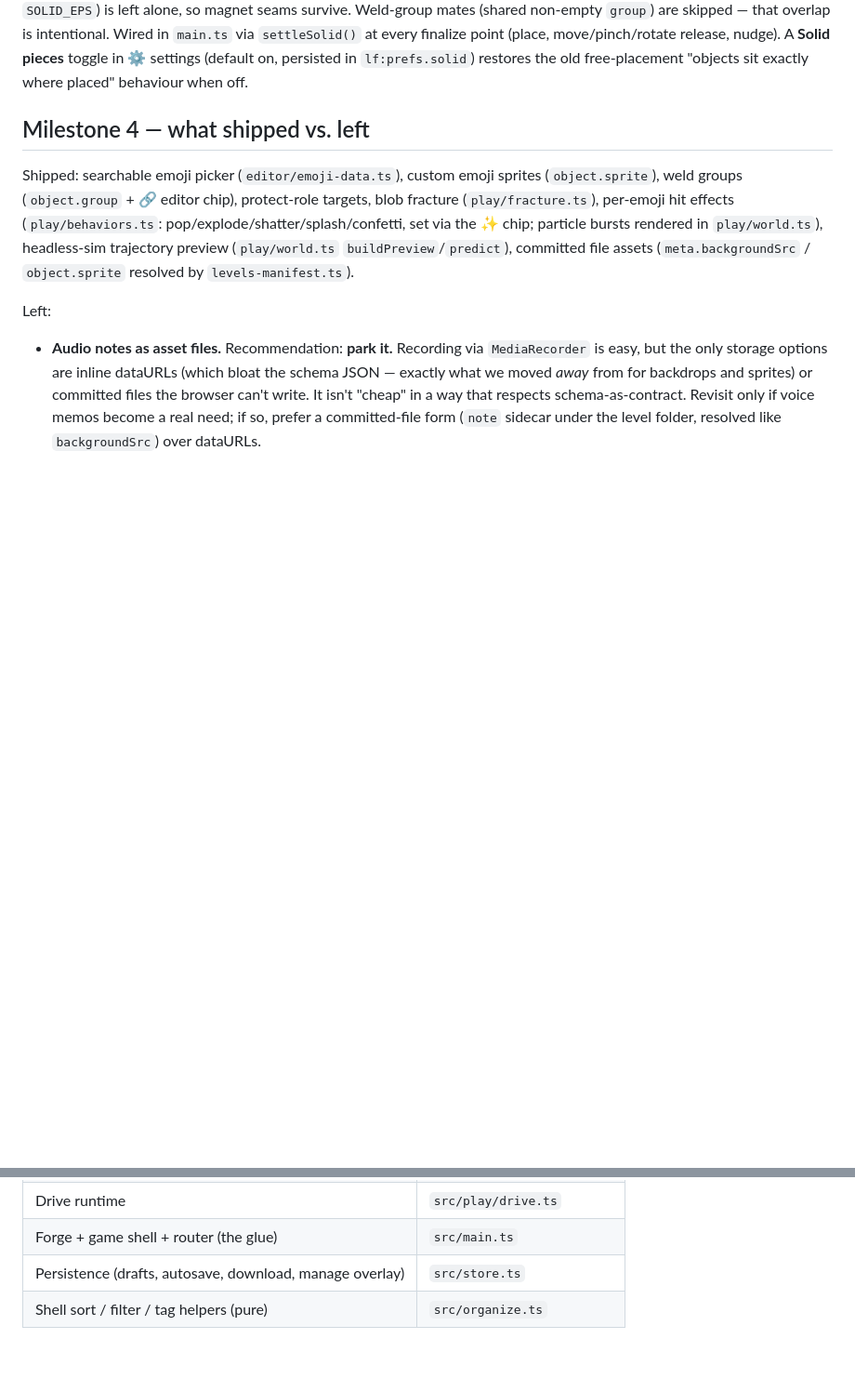
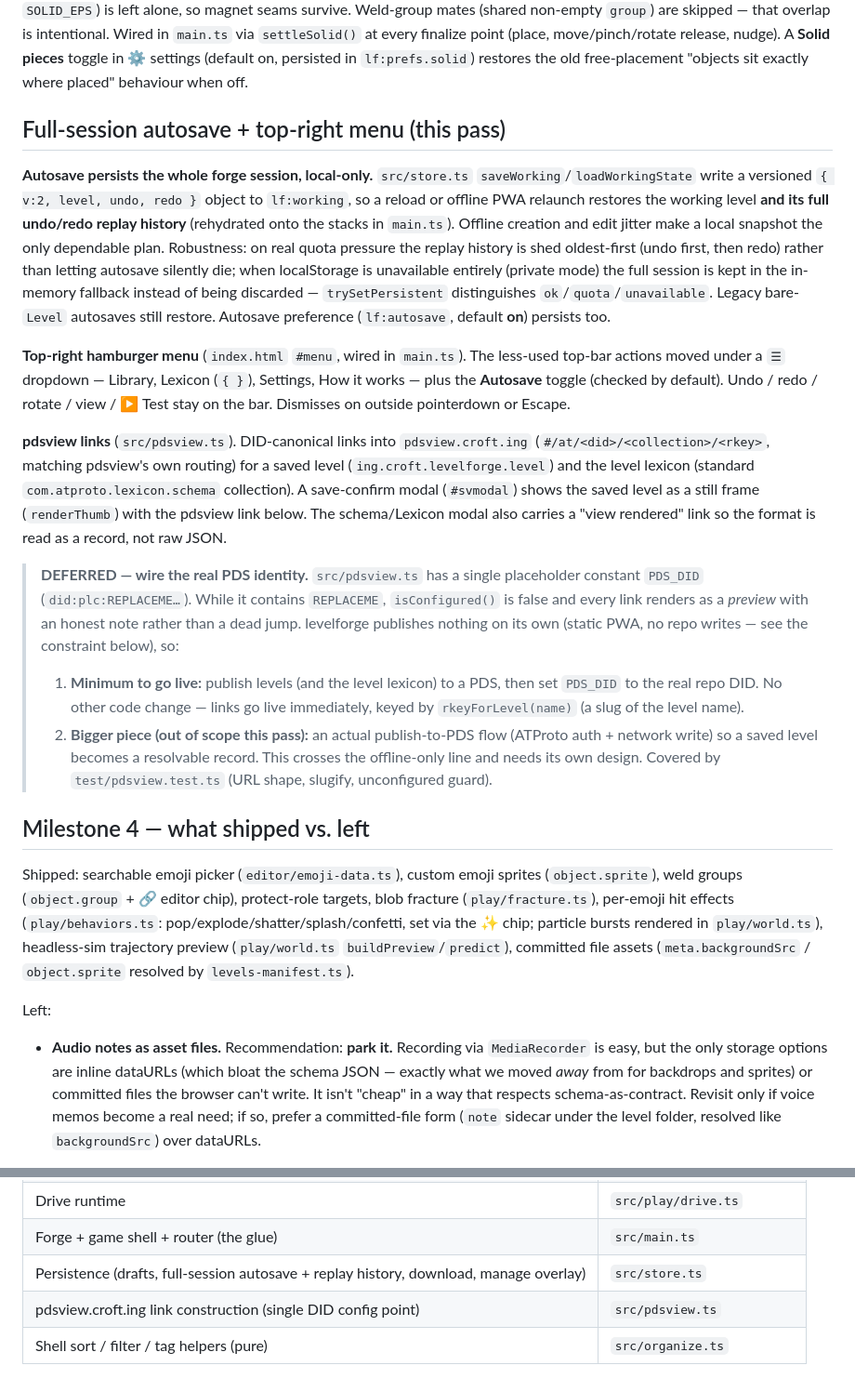
Before and after one commit to CroftCommunity/levelforge, a Markdown page: FOLLOWUP.md, 2 parts joined by grey strips. Shown at 93% size. Rendered like a GitHub page; blank space fills up the shorter version.

Commit message:
Document autosave + menu pass and the deferred PDS identity (#18)
Record the full-session autosave, top-right menu, and pdsview-link work in
the backlog, and add an explicit deferred item: set the real PDS_DID in
src/pdsview.ts (links ship as previews until then), with the larger
publish-to-PDS flow called out as out of scope. Add pdsview.ts to the
"where things live" map.


Claude-Session: https://claude.ai/code/session_018df1n3A4jx9Cvuu7h9LUus

Co-authored-by: Claude <noreply@anthropic.com>

```diff
--- a/FOLLOWUP.md
+++ b/FOLLOWUP.md
@@ -66,6 +66,47 @@ intentional. Wired in `main.ts` via `settleSolid()` at every finalize point
 (place, move/pinch/rotate release, nudge). A **Solid pieces** toggle in ⚙
 settings (default on, persisted in `lf:prefs.solid`) restores the old
 free-placement "objects sit exactly where placed" behaviour when off.
+
+## Full-session autosave + top-right menu (this pass)
+
+**Autosave persists the whole forge session, local-only.** `src/store.ts`
+`saveWorking`/`loadWorkingState` write a versioned `{ v:2, level, undo, redo }`
+object to `lf:working`, so a reload or offline PWA relaunch restores the working
+level **and its full undo/redo replay history** (rehydrated onto the stacks in
+`main.ts`). Offline creation and edit jitter make a local snapshot the only
+dependable plan. Robustness: on real quota pressure the replay history is shed
+oldest-first (undo first, then redo) rather than letting autosave silently die;
+when localStorage is unavailable entirely (private mode) the full session is
+kept in the in-memory fallback instead of being discarded — `trySetPersistent`
+distinguishes `ok`/`quota`/`unavailable`. Legacy bare-`Level` autosaves still
+restore. Autosave preference (`lf:autosave`, default **on**) persists too.
+
+**Top-right hamburger menu** (`index.html` `#menu`, wired in `main.ts`). The
+less-used top-bar actions moved under a `☰` dropdown — Library, Lexicon (`{ }`),
+Settings, How it works — plus the **Autosave** toggle (checked by default).
+Undo / redo / rotate / view / ▶ Test stay on the bar. Dismisses on outside
+pointerdown or Escape.
+
+**pdsview links** (`src/pdsview.ts`). DID-canonical links into
+`pdsview.croft.ing` (`#/at/<did>/<collection>/<rkey>`, matching pdsview's own
+routing) for a saved level (`ing.croft.levelforge.level`) and the level lexicon
+(standard `com.atproto.lexicon.schema` collection). A save-confirm modal
+(`#svmodal`) shows the saved level as a still frame (`renderThumb`) with the
+pdsview link below. The schema/Lexicon modal also carries a "view rendered"
+link so the format is read as a record, not raw JSON.
+
+> **DEFERRED — wire the real PDS identity.** `src/pdsview.ts` has a single
+> placeholder constant `PDS_DID` (`did:plc:REPLACEME…`). While it contains
+> `REPLACEME`, `isConfigured()` is false and every link renders as a *preview*
+> with an honest note rather than a dead jump. levelforge publishes nothing on
+> its own (static PWA, no repo writes — see the constraint below), so:
+> 1. **Minimum to go live:** publish levels (and the level lexicon) to a PDS,
+>    then set `PDS_DID` to the real repo DID. No other code change — links go
+>    live immediately, keyed by `rkeyForLevel(name)` (a slug of the level name).
+> 2. **Bigger piece (out of scope this pass):** an actual publish-to-PDS flow
+>    (ATProto auth + network write) so a saved level becomes a resolvable
+>    record. This crosses the offline-only line and needs its own design.
+> Covered by `test/pdsview.test.ts` (URL shape, slugify, unconfigured guard).
 
 ## Milestone 4 — what shipped vs. left
 
@@ -154,5 +195,6 @@ files directly. See `scripts/gen-assets.mjs` for how the demo assets were made.
 | Jump-mode feel constants | `src/play/tuning.ts` |
 | Drive runtime | `src/play/drive.ts` |
 | Forge + game shell + router (the glue) | `src/main.ts` |
-| Persistence (drafts, autosave, download, manage overlay) | `src/store.ts` |
+| Persistence (drafts, full-session autosave + replay history, download, manage overlay) | `src/store.ts` |
+| pdsview.croft.ing link construction (single DID config point) | `src/pdsview.ts` |
 | Shell sort / filter / tag helpers (pure) | `src/organize.ts` |
```
